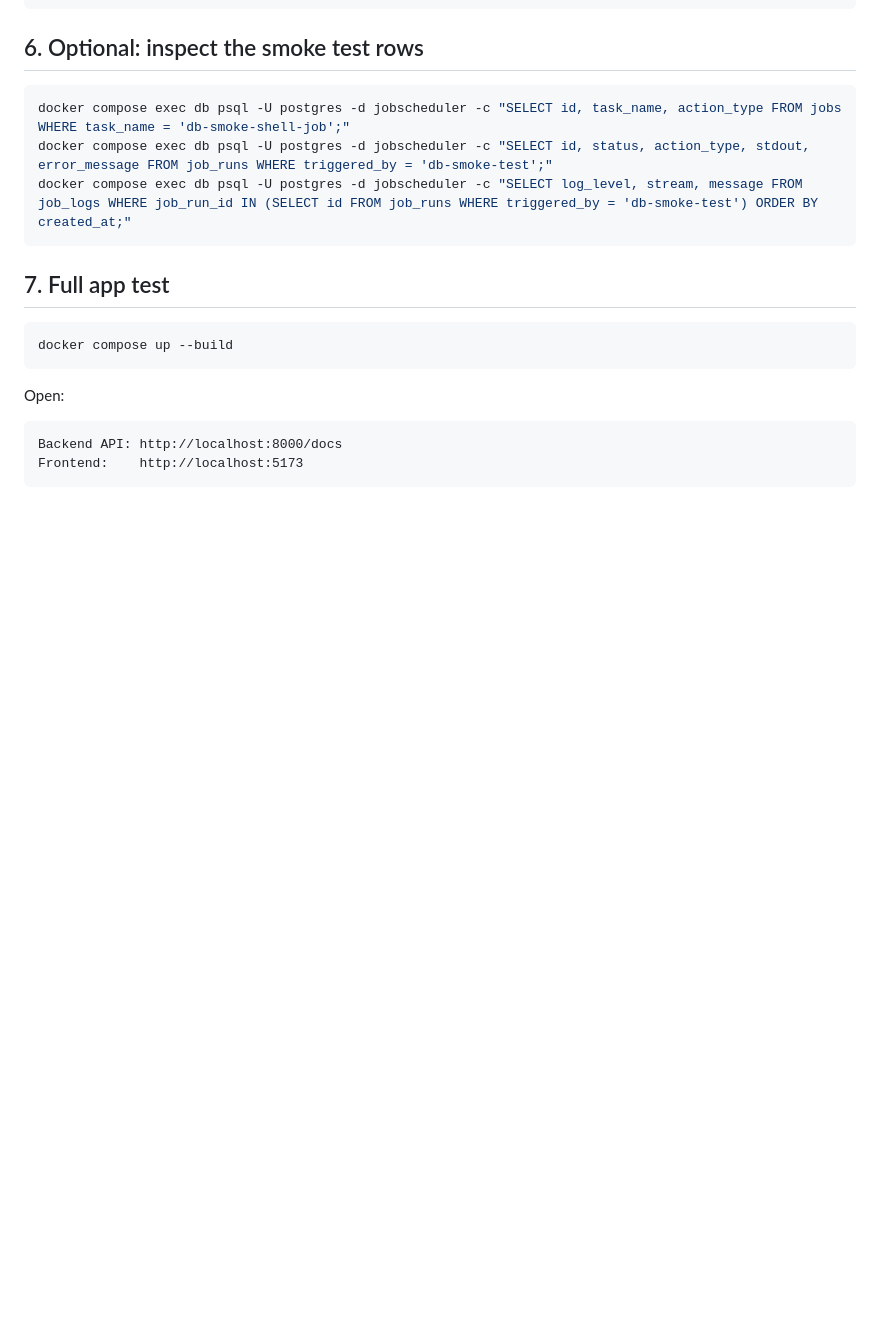
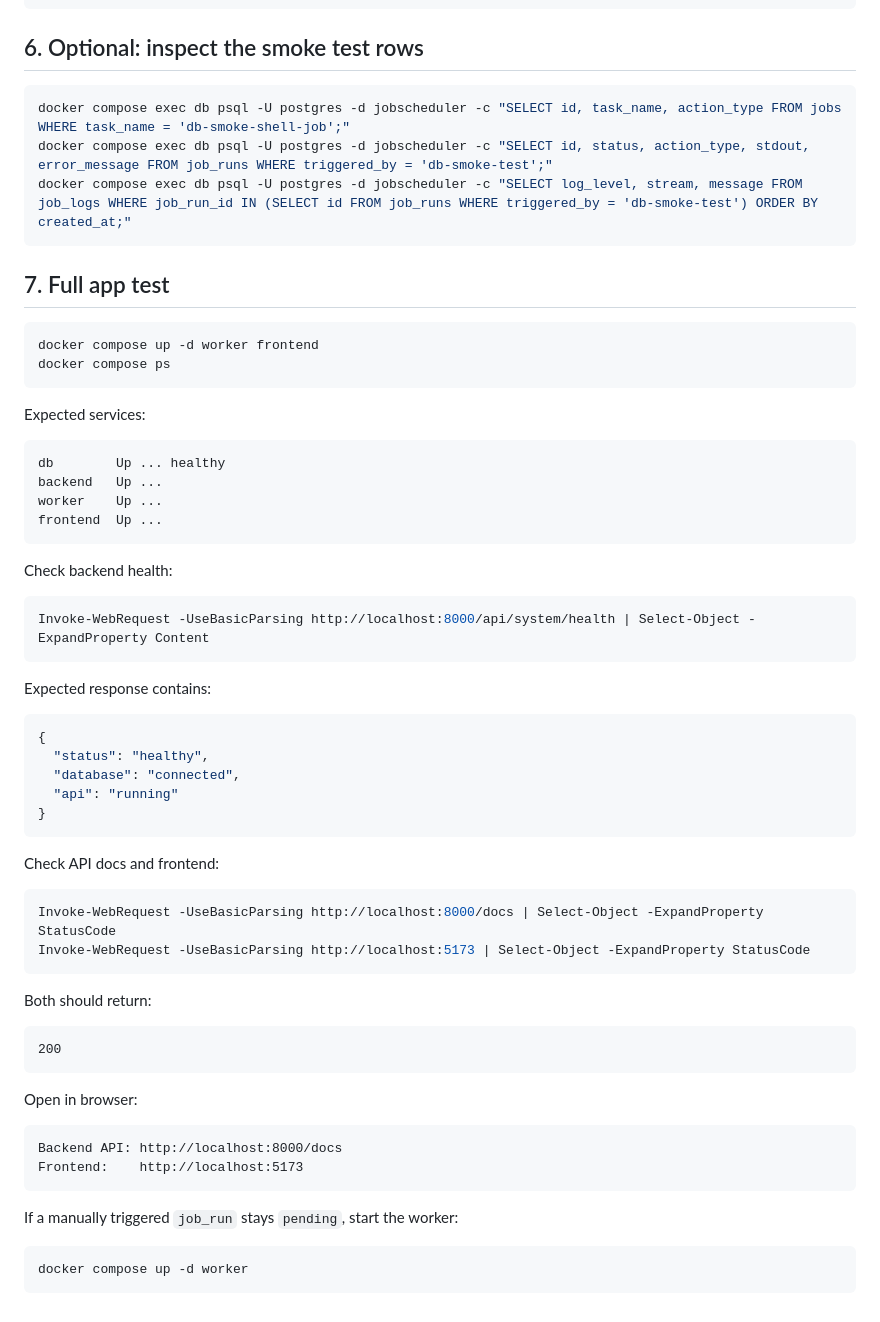
Before and after one commit to godis30300/distributed_job_scheduler, a Markdown page: backend/database/TESTING.md, the part around the change. GitHub-like rendering; blank space fills up the shorter version.

Commit message:
Verify and update local db testing docs

````diff
--- a/backend/database/TESTING.md
+++ b/backend/database/TESTING.md
@@ -115,12 +115,57 @@ docker compose exec db psql -U postgres -d jobscheduler -c "SELECT log_level, st
 ## 7. Full app test
 
 ```powershell
-docker compose up --build
+docker compose up -d worker frontend
+docker compose ps
 ```
 
-Open:
+Expected services:
+
+```text
+db        Up ... healthy
+backend   Up ...
+worker    Up ...
+frontend  Up ...
+```
+
+Check backend health:
+
+```powershell
+Invoke-WebRequest -UseBasicParsing http://localhost:8000/api/system/health | Select-Object -ExpandProperty Content
+```
+
+Expected response contains:
+
+```json
+{
+  "status": "healthy",
+  "database": "connected",
+  "api": "running"
+}
+```
+
+Check API docs and frontend:
+
+```powershell
+Invoke-WebRequest -UseBasicParsing http://localhost:8000/docs | Select-Object -ExpandProperty StatusCode
+Invoke-WebRequest -UseBasicParsing http://localhost:5173 | Select-Object -ExpandProperty StatusCode
+```
+
+Both should return:
+
+```text
+200
+```
+
+Open in browser:
 
 ```text
 Backend API: http://localhost:8000/docs
 Frontend:    http://localhost:5173
 ```
+
+If a manually triggered `job_run` stays `pending`, start the worker:
+
+```powershell
+docker compose up -d worker
+```
````
Also changed, not shown: README.md (+18 -18 lines).
